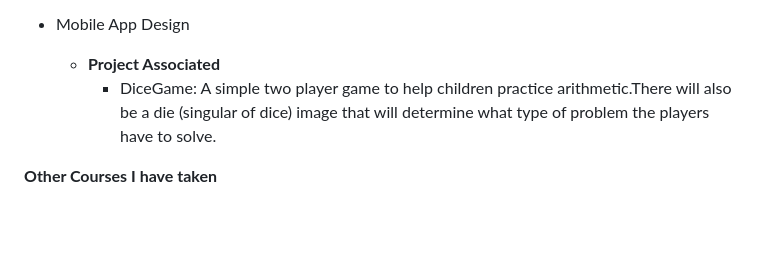
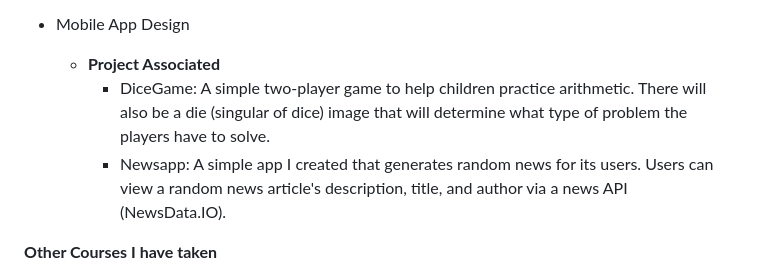
Before and after one commit to taywil612/TaylorPortfolio, a Markdown page: README.md, the part around the change. GitHub-like rendering; blank space fills up the shorter version.

```diff
--- a/README.md
+++ b/README.md
@@ -72,7 +72,8 @@ Hi, my name is Taylor Williams and I am a current student at the University of M
 
 - Mobile App Design
   - **Project Associated**
-     - DiceGame: A simple two player game to help children practice arithmetic.There will also be a die (singular of dice) image that will determine what type of problem the players have to solve.
+     - DiceGame: A simple two-player game to help children practice arithmetic. There will also be a die (singular of dice) image that will determine what type of problem the players have to solve.
+     - Newsapp: A simple app I created that generates random news for its users. Users can view a random news article's description, title, and author via a news API (NewsData.IO).
 
 
 **Other Courses I have taken**
```
